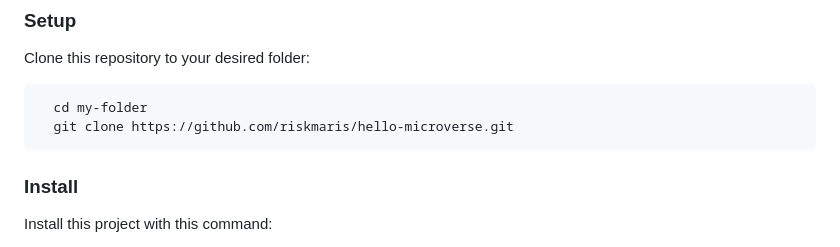
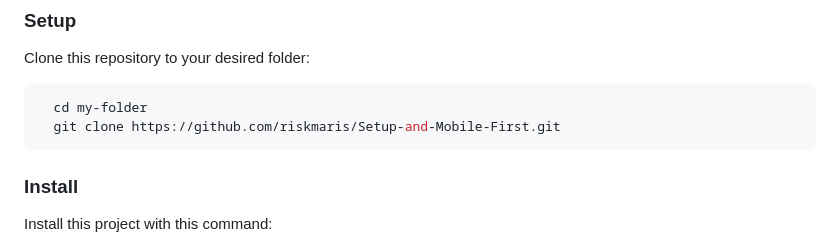
Before and after one commit to riskmaris/mobile-menu-branch, a Markdown page: README.md, the part around the change. Rendered like a GitHub page.

````diff
--- a/README.md
+++ b/README.md
@@ -118,7 +118,7 @@ Clone this repository to your desired folder:
 
 ```sh
   cd my-folder
-  git clone https://github.com/riskmaris/hello-microverse.git
+  git clone https://github.com/riskmaris/Setup-and-Mobile-First.git
 ```
 
 ### Install
````
